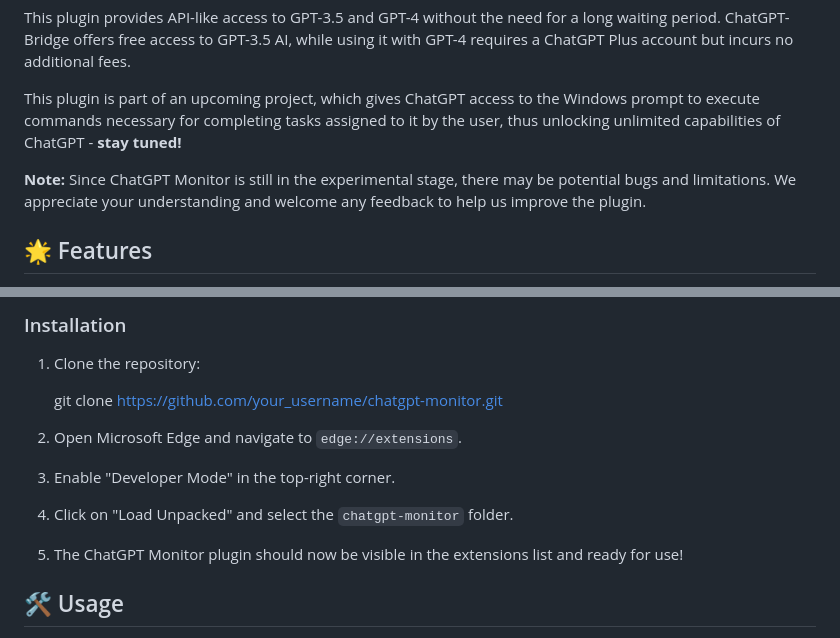
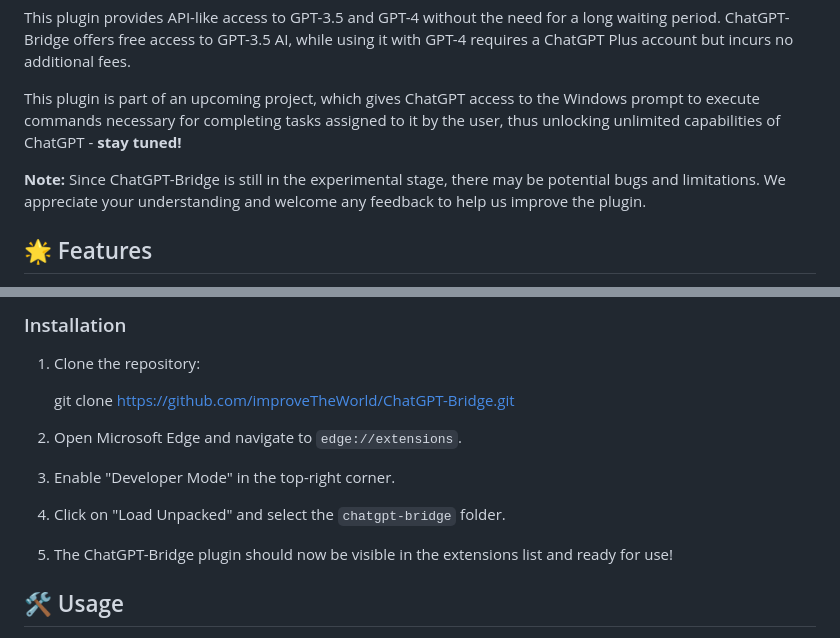
Before and after one commit to improveTheWorld/ChatGPT-Bridge, a Markdown page: README.md, 2 parts joined by grey strips. GitHub-like rendering.

```diff
--- a/README.md
+++ b/README.md
@@ -10,7 +10,7 @@ This plugin provides API-like access to GPT-3.5 and GPT-4 without the need for a
 
 This plugin is part of an upcoming project, which gives ChatGPT access to the Windows prompt to execute commands necessary for completing tasks assigned to it by the user, thus unlocking unlimited capabilities of ChatGPT - **stay tuned!**
 
-**Note:** Since ChatGPT Monitor is still in the experimental stage, there may be potential bugs and limitations. We appreciate your understanding and welcome any feedback to help us improve the plugin.
+**Note:** Since ChatGPT-Bridge is still in the experimental stage, there may be potential bugs and limitations. We appreciate your understanding and welcome any feedback to help us improve the plugin.
 
 ## 🌟 Features
 
@@ -31,15 +31,15 @@ This plugin is part of an upcoming project, which gives ChatGPT access to the Wi
 
 1. Clone the repository:
 
-   git clone https://github.com/your_username/chatgpt-monitor.git
+   git clone https://github.com/improveTheWorld/ChatGPT-Bridge.git
 
 2. Open Microsoft Edge and navigate to `edge://extensions`.
 
 3. Enable "Developer Mode" in the top-right corner.
 
-4. Click on "Load Unpacked" and select the `chatgpt-monitor` folder.
+4. Click on "Load Unpacked" and select the `chatgpt-bridge` folder.
 
-5. The ChatGPT Monitor plugin should now be visible in the extensions list and ready for use!
+5. The ChatGPT-Bridge plugin should now be visible in the extensions list and ready for use!
 
 ## 🛠️ Usage
 
```
Also changed, not shown: other parts of README.md (+1 -1 lines).
